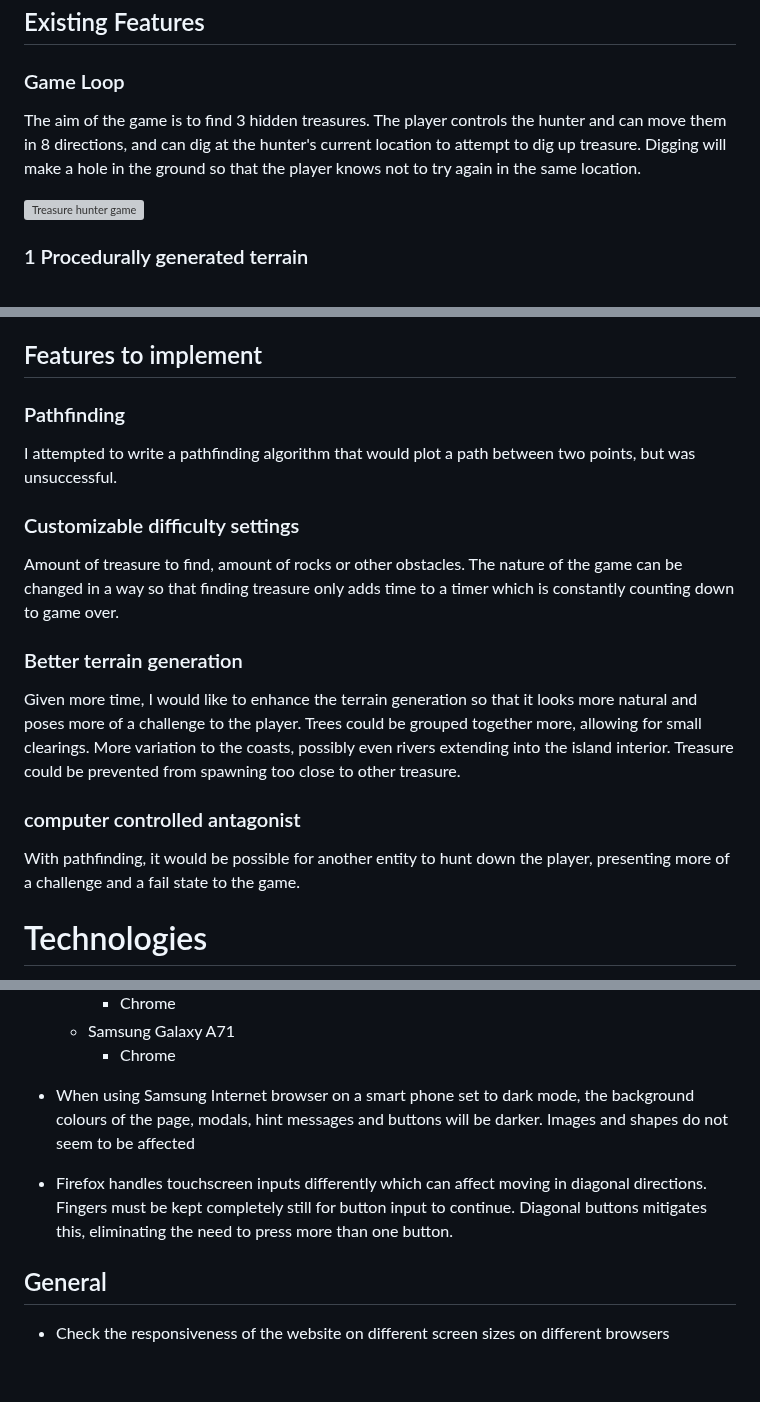
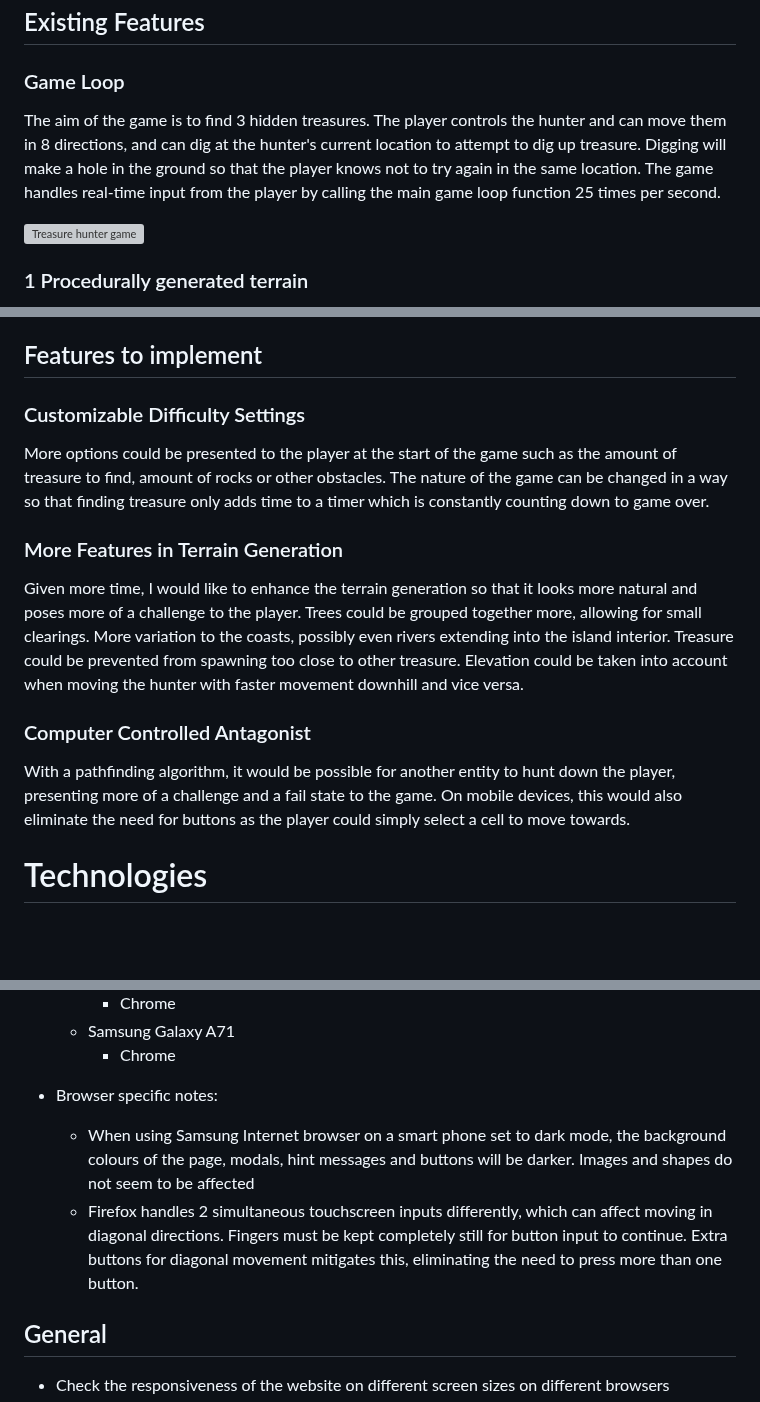
Before and after one commit to bezabu/bb-treasure-hunter, a Markdown page: README.md, 3 parts joined by grey strips. GitHub-like rendering; blank space fills up the shorter version; grey boxes are pictures that could not be loaded.

```diff
--- a/README.md
+++ b/README.md
@@ -10,7 +10,7 @@ Treasure Hunter is a game in which the player must find three pieces of buried t
 
 ### Game Loop
 
-The aim of the game is to find 3 hidden treasures. The player controls the hunter and can move them in 8 directions, and can dig at the hunter's current location to attempt to dig up treasure. Digging will make a hole in the ground so that the player knows not to try again in the same location.
+The aim of the game is to find 3 hidden treasures. The player controls the hunter and can move them in 8 directions, and can dig at the hunter's current location to attempt to dig up treasure. Digging will make a hole in the ground so that the player knows not to try again in the same location. The game handles real-time input from the player by calling the main game loop function 25 times per second.
 
 ![Treasure hunter game](assets/images/game-02.webp)
 
@@ -87,21 +87,17 @@ A custom 404 page has been made for the web site to enable the user to find thei
 
 ## Features to implement
 
-### Pathfinding
+### Customizable Difficulty Settings
 
-I attempted to write a pathfinding algorithm that would plot a path between two points, but was unsuccessful.
+More options could be presented to the player at the start of the game such as the amount of treasure to find, amount of rocks or other obstacles. The nature of the game can be changed in a way so that finding treasure only adds time to a timer which is constantly counting down to game over.
 
-### Customizable difficulty settings
+### More Features in Terrain Generation
 
-Amount of treasure to find, amount of rocks or other obstacles. The nature of the game can be changed in a way so that finding treasure only adds time to a timer which is constantly counting down to game over.
+Given more time, I would like to enhance the terrain generation so that it looks more natural and poses more of a challenge to the player. Trees could be grouped together more, allowing for small clearings. More variation to the coasts, possibly even rivers extending into the island interior. Treasure could be prevented from spawning too close to other treasure. Elevation could be taken into account when moving the hunter with faster movement downhill and vice versa.
 
-### Better terrain generation
+### Computer Controlled Antagonist
 
-Given more time, I would like to enhance the terrain generation so that it looks more natural and poses more of a challenge to the player. Trees could be grouped together more, allowing for small clearings. More variation to the coasts, possibly even rivers extending into the island interior. Treasure could be prevented from spawning too close to other treasure.
-
-### computer controlled antagonist
-
-With pathfinding, it would be possible for another entity to hunt down the player, presenting more of a challenge and a fail state to the game.
+With a pathfinding algorithm, it would be possible for another entity to hunt down the player, presenting more of a challenge and a fail state to the game. On mobile devices, this would also eliminate the need for buttons as the player could simply select a cell to move towards.
 
 # Technologies
 
@@ -156,8 +154,9 @@ With pathfinding, it would be possible for another entity to hunt down the playe
   - Samsung Galaxy A71
     - Chrome
 
-- When using Samsung Internet browser on a smart phone set to dark mode, the background colours of the page, modals, hint messages and buttons will be darker. Images and shapes do not seem to be affected
-- Firefox handles touchscreen inputs differently which can affect moving in diagonal directions. Fingers must be kept completely still for button input to continue. Diagonal buttons mitigates this, eliminating the need to press more than one button.
+- Browser specific notes:
+  - When using Samsung Internet browser on a smart phone set to dark mode, the background colours of the page, modals, hint messages and buttons will be darker. Images and shapes do not seem to be affected
+  - Firefox handles 2 simultaneous touchscreen inputs differently, which can affect moving in diagonal directions. Fingers must be kept completely still for button input to continue. Extra buttons for diagonal movement mitigates this, eliminating the need to press more than one button.
 
 ## General
 
```
Also changed, not shown: other parts of README.md (+16 -14 lines).
